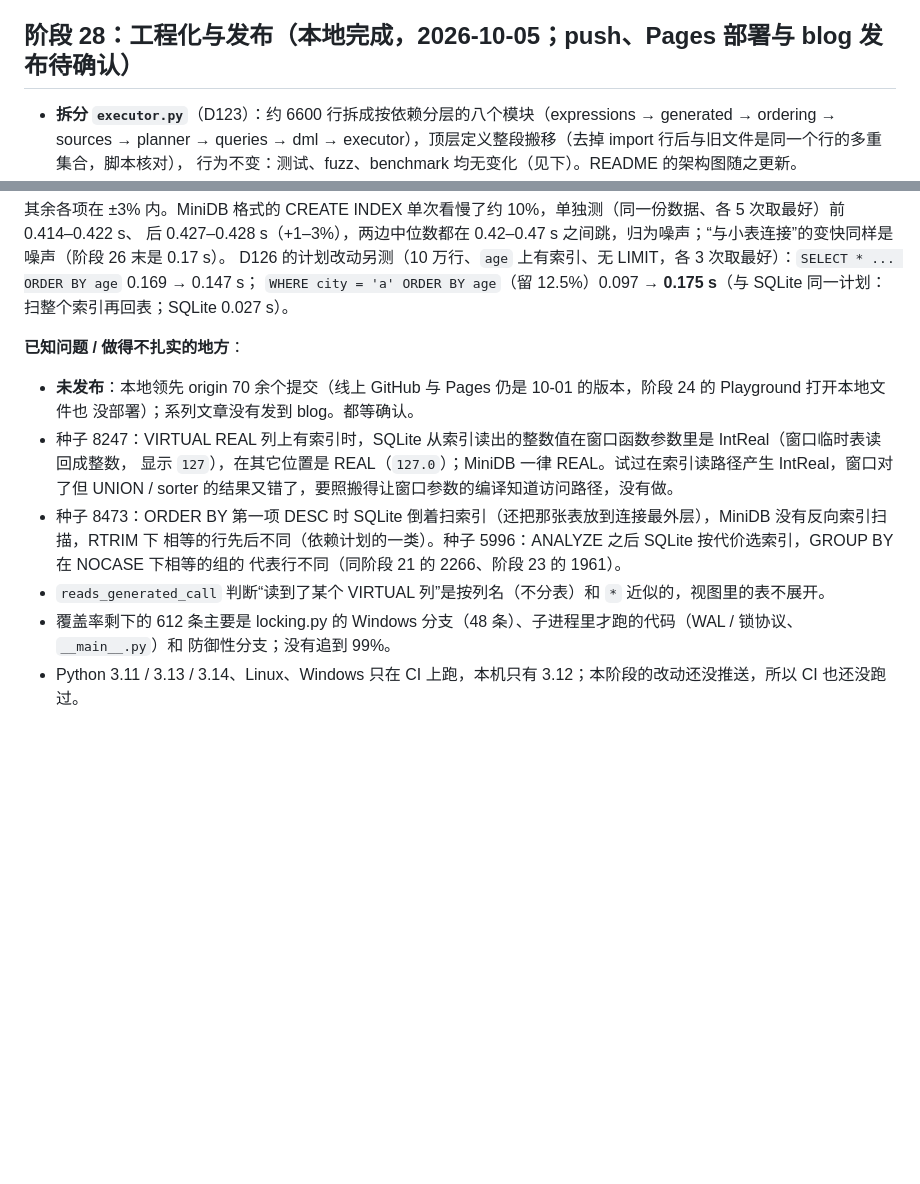
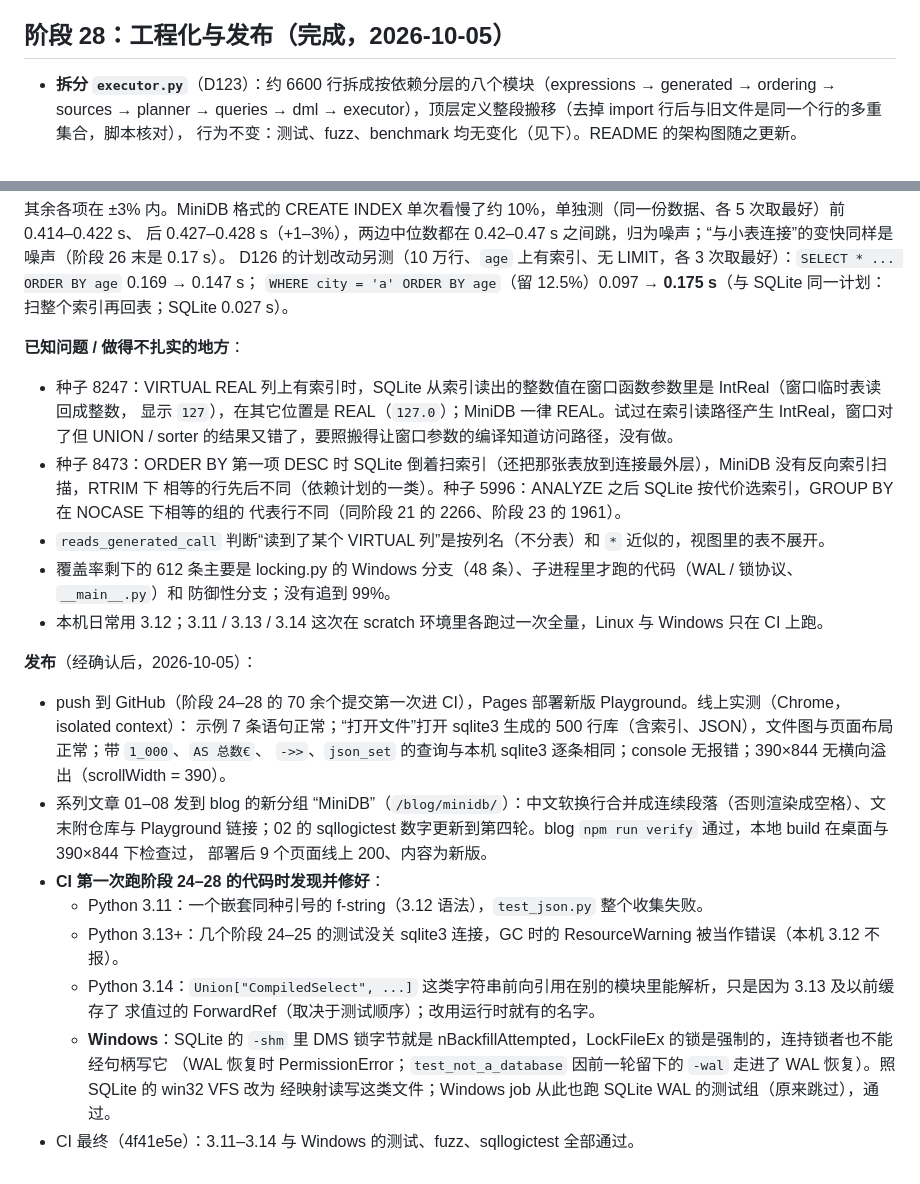
Before and after one commit to ayaya114514/MiniDB, a Markdown page: PROGRESS.md, 2 parts joined by grey strips. Rendered like a GitHub page; blank space fills up the shorter version.

Commit message:
PROGRESS: stage 28 published; what CI found on its first run of stages 24-28
Co-Authored-By: Claude Opus 5.5 <noreply@anthropic.com>

```diff
--- a/PROGRESS.md
+++ b/PROGRESS.md
@@ -721,7 +721,7 @@ WAL 200 个种子，变形测试文件模式 200 × 300，0 失败。
 - MiniDB 的任何语句都会开始 DEFERRED 事务，SQLite 里不访问数据库的语句（如 `SELECT 1`）不会。
 - Windows 上没有运行（CI 的 windows job 跳过了 SQLite WAL 的那组新测试）。
 
-## 阶段 28：工程化与发布（本地完成，2026-10-05；push、Pages 部署与 blog 发布待确认）
+## 阶段 28：工程化与发布（完成，2026-10-05）
 - **拆分 `executor.py`**（D123）：约 6600 行拆成按依赖分层的八个模块（expressions → generated → ordering → sources →
   planner → queries → dml → executor），顶层定义整段搬移（去掉 import 行后与旧文件是同一个行的多重集合，脚本核对），
   行为不变：测试、fuzz、benchmark 均无变化（见下）。README 的架构图随之更新。
@@ -784,8 +784,6 @@ D126 的计划改动另测（10 万行、`age` 上有索引、无 LIMIT，各 3
 `WHERE city = 'a' ORDER BY age`（留 12.5%）0.097 → **0.175 s**（与 SQLite 同一计划：扫整个索引再回表；SQLite 0.027 s）。
 
 **已知问题 / 做得不扎实的地方**：
-- **未发布**：本地领先 origin 70 余个提交（线上 GitHub 与 Pages 仍是 10-01 的版本，阶段 24 的 Playground 打开本地文件也
-  没部署）；系列文章没有发到 blog。都等确认。
 - 种子 8247：VIRTUAL REAL 列上有索引时，SQLite 从索引读出的整数值在窗口函数参数里是 IntReal（窗口临时表读回成整数，
   显示 `127`），在其它位置是 REAL（`127.0`）；MiniDB 一律 REAL。试过在索引读路径产生 IntReal，窗口对了但 UNION / sorter
   的结果又错了，要照搬得让窗口参数的编译知道访问路径，没有做。
@@ -795,4 +793,21 @@ D126 的计划改动另测（10 万行、`age` 上有索引、无 LIMIT，各 3
 - `reads_generated_call` 判断“读到了某个 VIRTUAL 列”是按列名（不分表）和 `*` 近似的，视图里的表不展开。
 - 覆盖率剩下的 612 条主要是 locking.py 的 Windows 分支（48 条）、子进程里才跑的代码（WAL / 锁协议、`__main__.py`）和
   防御性分支；没有追到 99%。
-- Python 3.11 / 3.13 / 3.14、Linux、Windows 只在 CI 上跑，本机只有 3.12；本阶段的改动还没推送，所以 CI 也还没跑过。
+- 本机日常用 3.12；3.11 / 3.13 / 3.14 这次在 scratch 环境里各跑过一次全量，Linux 与 Windows 只在 CI 上跑。
+
+**发布**（经确认后，2026-10-05）：
+- push 到 GitHub（阶段 24–28 的 70 余个提交第一次进 CI），Pages 部署新版 Playground。线上实测（Chrome，isolated context）：
+  示例 7 条语句正常；“打开文件”打开 sqlite3 生成的 500 行库（含索引、JSON），文件图与页面布局正常；带 `1_000`、`AS 总数€`、
+  `->>`、`json_set` 的查询与本机 sqlite3 逐条相同；console 无报错；390×844 无横向溢出（scrollWidth = 390）。
+- 系列文章 01–08 发到 blog 的新分组 “MiniDB”（`/blog/minidb/`）：中文软换行合并成连续段落（否则渲染成空格）、文末附仓库与
+  Playground 链接；02 的 sqllogictest 数字更新到第四轮。blog `npm run verify` 通过，本地 build 在桌面与 390×844 下检查过，
+  部署后 9 个页面线上 200、内容为新版。
+- **CI 第一次跑阶段 24–28 的代码时发现并修好**：
+  - Python 3.11：一个嵌套同种引号的 f-string（3.12 语法），`test_json.py` 整个收集失败。
+  - Python 3.13+：几个阶段 24–25 的测试没关 sqlite3 连接，GC 时的 ResourceWarning 被当作错误（本机 3.12 不报）。
+  - Python 3.14：`Union["CompiledSelect", ...]` 这类字符串前向引用在别的模块里能解析，只是因为 3.13 及以前缓存了
+    求值过的 ForwardRef（取决于测试顺序）；改用运行时就有的名字。
+  - **Windows**：SQLite 的 `-shm` 里 DMS 锁字节就是 nBackfillAttempted，LockFileEx 的锁是强制的，连持锁者也不能经句柄写它
+    （WAL 恢复时 PermissionError；`test_not_a_database` 因前一轮留下的 `-wal` 走进了 WAL 恢复）。照 SQLite 的 win32 VFS 改为
+    经映射读写这类文件；Windows job 从此也跑 SQLite WAL 的测试组（原来跳过），通过。
+- CI 最终（4f41e5e）：3.11–3.14 与 Windows 的测试、fuzz、sqllogictest 全部通过。
```
